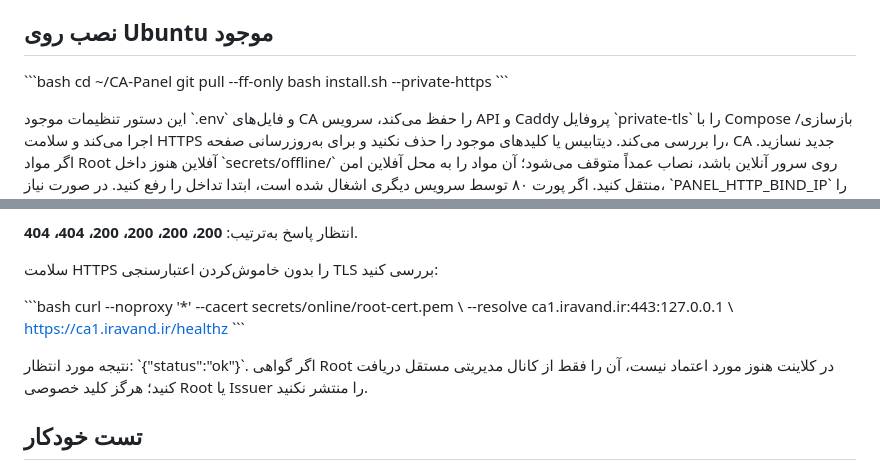
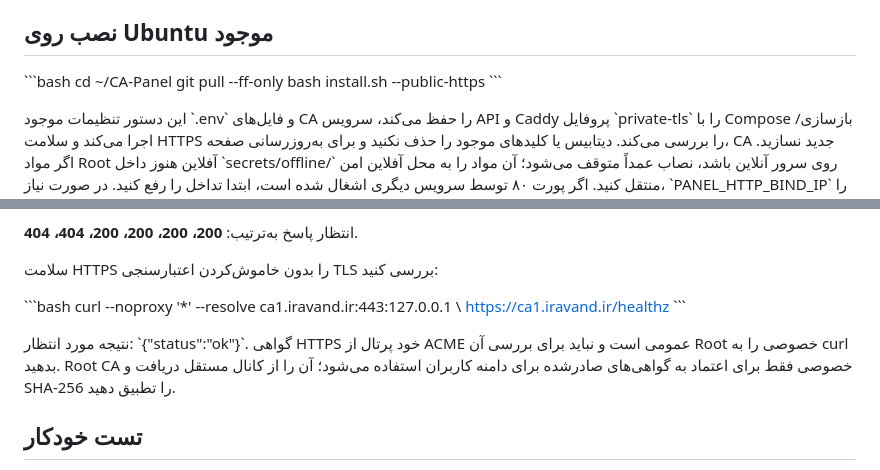
Before and after one commit to dr-reza-khaleghifar/CA-Panel, a Markdown page: docs/HTTP_TRUST_ONBOARDING.md, 2 parts joined by grey strips. GitHub-like rendering.

Commit message:
Update HTTP trust deployment notes for public ACME HTTPS

```diff
--- a/docs/HTTP_TRUST_ONBOARDING.md
+++ b/docs/HTTP_TRUST_ONBOARDING.md
@@ -28,7 +28,7 @@ Caddy فقط درخواست‌های \`GET\` و \`HEAD\` را برای این م
 \`\`\`bash
 cd ~/CA-Panel
 git pull --ff-only
-bash install.sh --private-https
+bash install.sh --public-https
 \`\`\`
 
 این دستور تنظیمات موجود \`.env\` و فایل‌های CA را حفظ می‌کند، سرویس API و Caddy پروفایل \`private-tls\` را با Compose بازسازی/اجرا می‌کند و سلامت HTTPS را بررسی می‌کند. دیتابیس یا کلیدهای موجود را حذف نکنید و برای به‌روزرسانی صفحه، CA جدید نسازید. اگر مواد Root آفلاین هنوز داخل \`secrets/offline/\` روی سرور آنلاین باشد، نصاب عمداً متوقف می‌شود؛ آن مواد را به محل آفلاین امن منتقل کنید. اگر پورت ۸۰ توسط سرویس دیگری اشغال شده است، ابتدا تداخل را رفع کنید. در صورت نیاز، \`PANEL_HTTP_BIND_IP\` را در \`.env\` برای محدودکردن IP شنونده HTTP تنظیم کنید.
@@ -51,12 +51,11 @@ curl --noproxy '*' -H 'Host: ca1.iravand.ir' -I http://127.0.0.1/api/requests
 سلامت HTTPS را بدون خاموش‌کردن اعتبارسنجی TLS بررسی کنید:
 
 \`\`\`bash
-curl --noproxy '*' --cacert secrets/online/root-cert.pem \\
-  --resolve ca1.iravand.ir:443:127.0.0.1 \\
+curl --noproxy '*' --resolve ca1.iravand.ir:443:127.0.0.1 \\
   https://ca1.iravand.ir/healthz
 \`\`\`
 
-نتیجه مورد انتظار: \`{"status":"ok"}\`. اگر گواهی Root در کلاینت هنوز مورد اعتماد نیست، آن را فقط از کانال مدیریتی مستقل دریافت کنید؛ هرگز کلید خصوصی Root یا Issuer را منتشر نکنید.
+نتیجه مورد انتظار: \`{"status":"ok"}\`. گواهی HTTPS خود پرتال از ACME عمومی است و نباید برای بررسی آن Root خصوصی را به curl بدهید. Root CA خصوصی فقط برای اعتماد به گواهی‌های صادرشده برای دامنه کاربران استفاده می‌شود؛ آن را از کانال مستقل دریافت و SHA-256 را تطبیق دهید.
 
 ## تست خودکار
 
```
